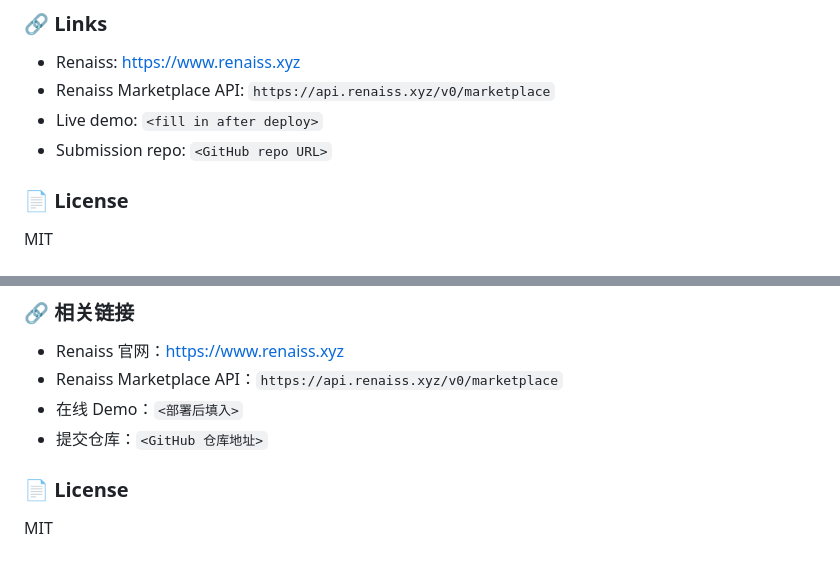
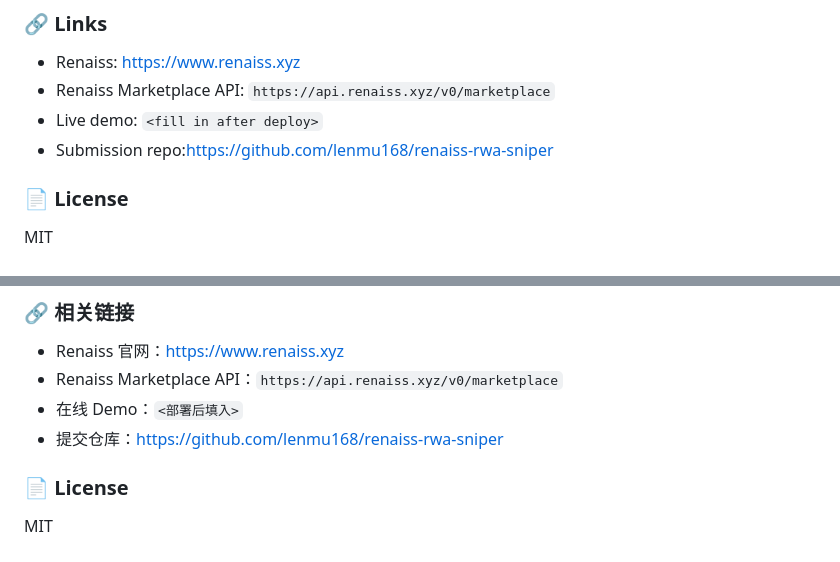
Before and after one commit to lenmu168/renaiss-rwa-sniper, a Markdown page: README.md, 2 parts joined by grey strips. Rendered like a GitHub page.

```diff
--- a/README.md
+++ b/README.md
@@ -109,7 +109,7 @@ To add a new target, edit `backend/lib/grail-db.js` following the existing entry
 - Renaiss: https://www.renaiss.xyz
 - Renaiss Marketplace API: `https://api.renaiss.xyz/v0/marketplace`
 - Live demo: `<fill in after deploy>`
-- Submission repo: `<GitHub repo URL>`
+- Submission repo:https://github.com/lenmu168/renaiss-rwa-sniper
 
 ### 📄 License
 
@@ -217,7 +217,7 @@ cd frontend && bun run dev      # Vite，端口 5173
 - Renaiss 官网：https://www.renaiss.xyz
 - Renaiss Marketplace API：`https://api.renaiss.xyz/v0/marketplace`
 - 在线 Demo：`<部署后填入>`
-- 提交仓库：`<GitHub 仓库地址>`
+- 提交仓库：https://github.com/lenmu168/renaiss-rwa-sniper
 
 ### 📄 License
 
```
